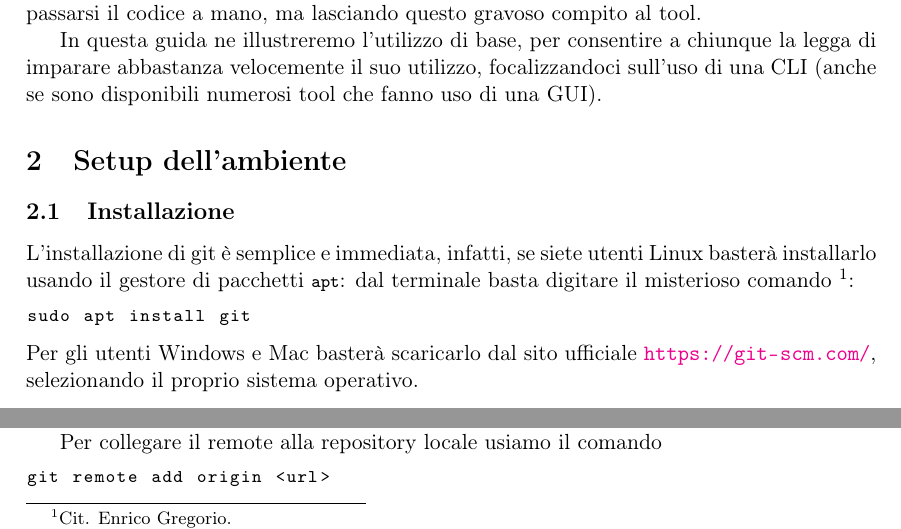
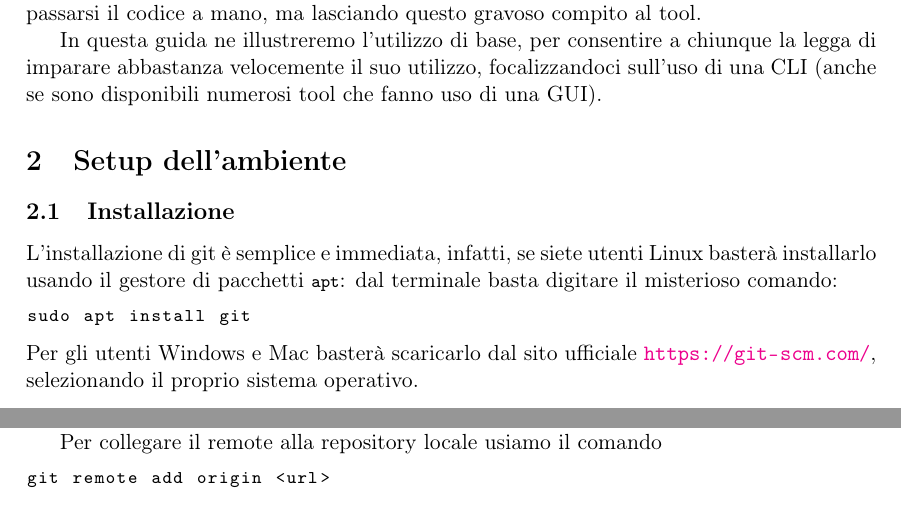
Before and after one commit to sentientmachin3/git-guide, a LaTeX document (git_guide.tex): two parts of page 3 of 6, joined at a grey line, cut so that both start at the same text. Compiled offline with pdfLaTeX.

Commit message:
Minor update

```diff
--- a/git_guide.tex
+++ b/git_guide.tex
@@ -62,7 +62,7 @@
 
 	\section{Setup dell'ambiente}
 	\subsection{Installazione}
-	L'installazione di git è semplice e immediata, infatti, se siete utenti Linux basterà installarlo usando il gestore di pacchetti \lstinline|apt|: dal terminale basta digitare il misterioso comando \footnote{Cit. Enrico Gregorio.}: \begin{lstlisting}
+	L'installazione di git è semplice e immediata, infatti, se siete utenti Linux basterà installarlo usando il gestore di pacchetti \lstinline|apt|: dal terminale basta digitare il misterioso comando: \begin{lstlisting}
 sudo apt install git
 	\end{lstlisting}
 	Per gli utenti Windows e Mac basterà scaricarlo dal sito ufficiale \url{https://git-scm.com/}, selezionando il proprio sistema operativo.
```
Also changed, not shown: git_guide.pdf.
